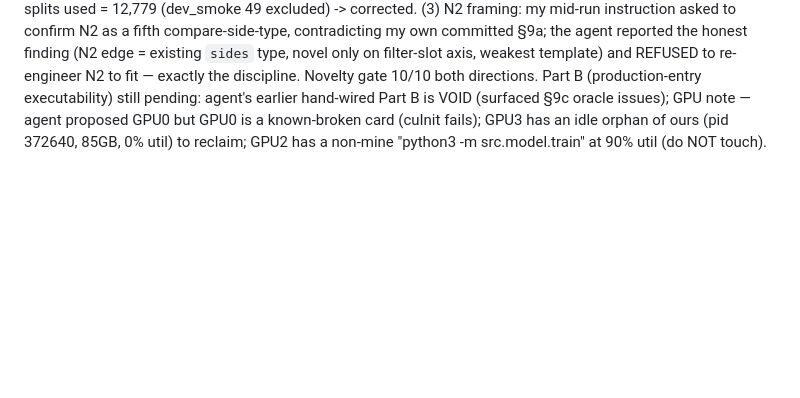
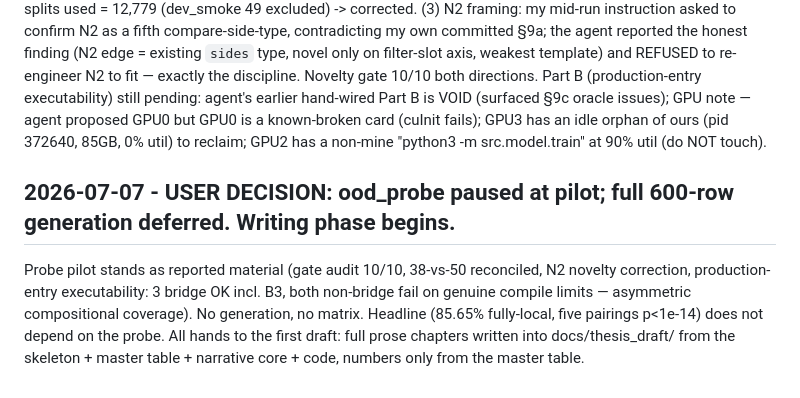
Before and after one commit to haizhou/fyp_new, a Markdown page: docs/cicada_worklog.md, the part around the change. Rendered like a GitHub page; blank space fills up the shorter version.

Commit message:
Decision: ood_probe paused at pilot (findings stand); writing phase begins
Co-Authored-By: Claude Fable 5 <noreply@anthropic.com>

```diff
--- a/docs/cicada_worklog.md
+++ b/docs/cicada_worklog.md
@@ -1085,3 +1085,7 @@ Ran 5 hand-written questions through the EXACT fully-local ReasoningPipeline.run
 ## 2026-07-07 - ood_probe pilot Part A COMPLETE + 3 traceability corrections (50->38, 12828->12779, N2 framing); agent correctly refused a wrong instruction
 
 Part A (novelty gate + reconciliation) done, CPU-only, agent stopped at the human-scan point per instruction. Three corrections (all in prereg §9d): (1) the "50 distinct signatures" from the 2026-07-06 census was an uncommitted ad-hoc count with NO surviving code; faithful §1 five-tuple reconstruction = 38 sigs/12 coarse cells, 12-variant sweep found none at 50, four §1 landmarks reproduce exactly -> corrected to 38 (annotate not match, per the honesty rule; novelty assertions unaffected). (2) census scope label 12,828 was the 5-split total; the 4 splits used = 12,779 (dev_smoke 49 excluded) -> corrected. (3) N2 framing: my mid-run instruction asked to confirm N2 as a fifth compare-side-type, contradicting my own committed §9a; the agent reported the honest finding (N2 edge = existing `sides` type, novel only on filter-slot axis, weakest template) and REFUSED to re-engineer N2 to fit — exactly the discipline. Novelty gate 10/10 both directions. Part B (production-entry executability) still pending: agent's earlier hand-wired Part B is VOID (surfaced §9c oracle issues); GPU note — agent proposed GPU0 but GPU0 is a known-broken card (cuInit fails); GPU3 has an idle orphan of ours (pid 372640, 85GB, 0% util) to reclaim; GPU2 has a non-mine "python3 -m src.model.train" at 90% util (do NOT touch).
+
+## 2026-07-07 - USER DECISION: ood_probe paused at pilot; full 600-row generation deferred. Writing phase begins.
+
+Probe pilot stands as reported material (gate audit 10/10, 38-vs-50 reconciled, N2 novelty correction, production-entry executability: 3 bridge OK incl. B3, both non-bridge fail on genuine compile limits — asymmetric compositional coverage). No generation, no matrix. Headline (85.65% fully-local, five pairings p<1e-14) does not depend on the probe. All hands to the first draft: full prose chapters written into docs/thesis_draft/ from the skeleton + master table + narrative core + code, numbers only from the master table.
```
